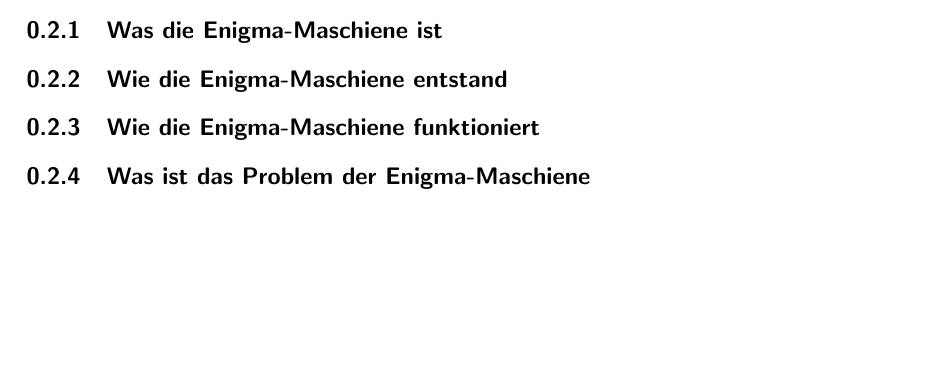
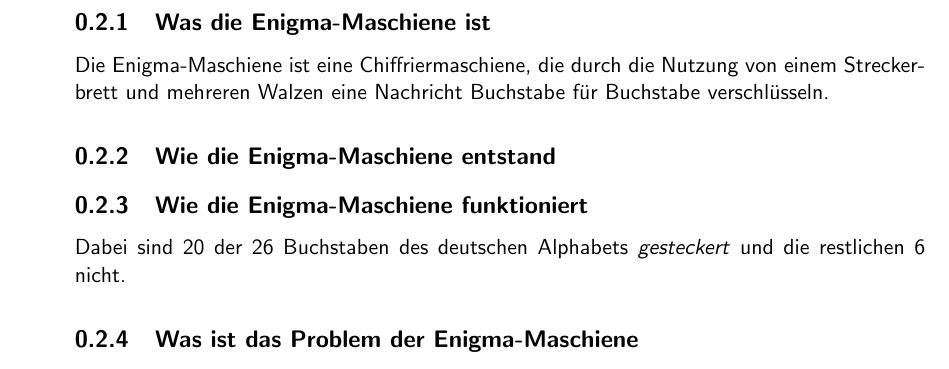
Before and after one commit to BrennenderMartin/Enigma, a LaTeX document (file/main.tex): part of page 3 of 3 before the commit and part of page 4 of 6 after it, cut so that both start at the same text, the shorter picture padded with empty space. Compiled offline with pdfLaTeX.

Commit message:
Update Laptop 2026-02-06

```diff
--- a/file/main.tex
+++ b/file/main.tex
@@ -49,9 +51,17 @@
 
 \subsection{Was die Enigma-Maschiene ist}
 
+    Die Enigma-Maschiene ist eine Chiffriermaschiene, die
+    durch die Nutzung von einem Streckerbrett und mehreren
+    Walzen eine Nachricht Buchstabe für Buchstabe verschlüsseln.
+
+
+
     \subsection{Wie die Enigma-Maschiene entstand}
 
     \subsection{Wie die Enigma-Maschiene funktioniert}
+    Dabei sind 20 der 26 Buchstaben des deutschen Alphabets
+    \emph{gesteckert} und die restlichen 6 nicht.
 
     \subsection{Was ist das Problem der Enigma-Maschiene}
 
```
Also changed, not shown: file/main.pdf, file/main.tex (5 more changed lines), 8 other files. Lines whose indentation alone changed are shown as unchanged.
